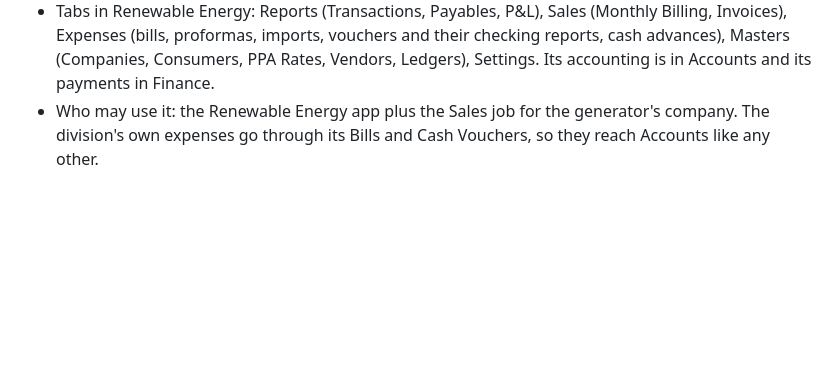
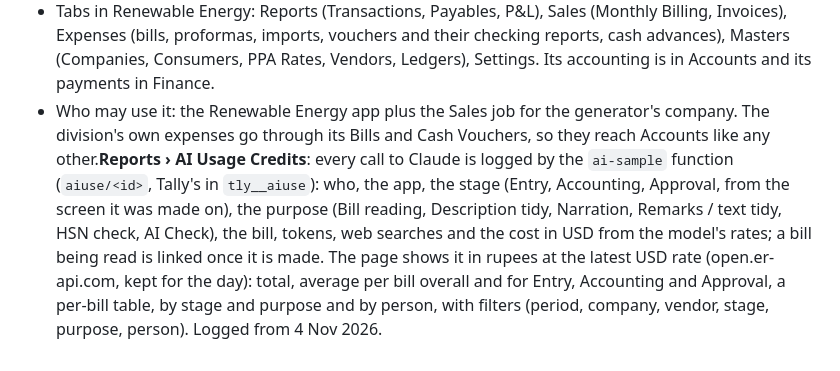
Before and after one commit to kkskarin/kkskgroup, a Markdown page: README.md, the part around the change. Drawn GitHub-style; blank space fills up the shorter version.

Commit message:
README: AI Usage Credits
Co-Authored-By: Claude Opus 5.5 <noreply@anthropic.com>
Claude-Session: https://claude.ai/code/session_01QL9bEcMeU9U7JuQHAaZSmC

```diff
--- a/README.md
+++ b/README.md
@@ -690,4 +690,4 @@ row (SOLAR or WIND) is billed and the wording on the bill.
   (bills, proformas, imports, vouchers and their checking reports, cash advances), Masters (Companies, Consumers, PPA
   Rates, Vendors, Ledgers), Settings. Its accounting is in Accounts and its payments in Finance.
 - Who may use it: the Renewable Energy app plus the Sales job for the generator's company.
-  The division's own expenses go through its Bills and Cash Vouchers, so they reach Accounts like any other.
+  The division's own expenses go through its Bills and Cash Vouchers, so they reach Accounts like any other.**Reports › AI Usage Credits**: every call to Claude is logged by the `ai-sample` function (`aiuse/<id>`, Tally's in `tly__aiuse`): who, the app, the stage (Entry, Accounting, Approval, from the screen it was made on), the purpose (Bill reading, Description tidy, Narration, Remarks / text tidy, HSN check, AI Check), the bill, tokens, web searches and the cost in USD from the model's rates; a bill being read is linked once it is made. The page shows it in rupees at the latest USD rate (open.er-api.com, kept for the day): total, average per bill overall and for Entry, Accounting and Approval, a per-bill table, by stage and purpose and by person, with filters (period, company, vendor, stage, purpose, person). Logged from 4 Nov 2026.
```
